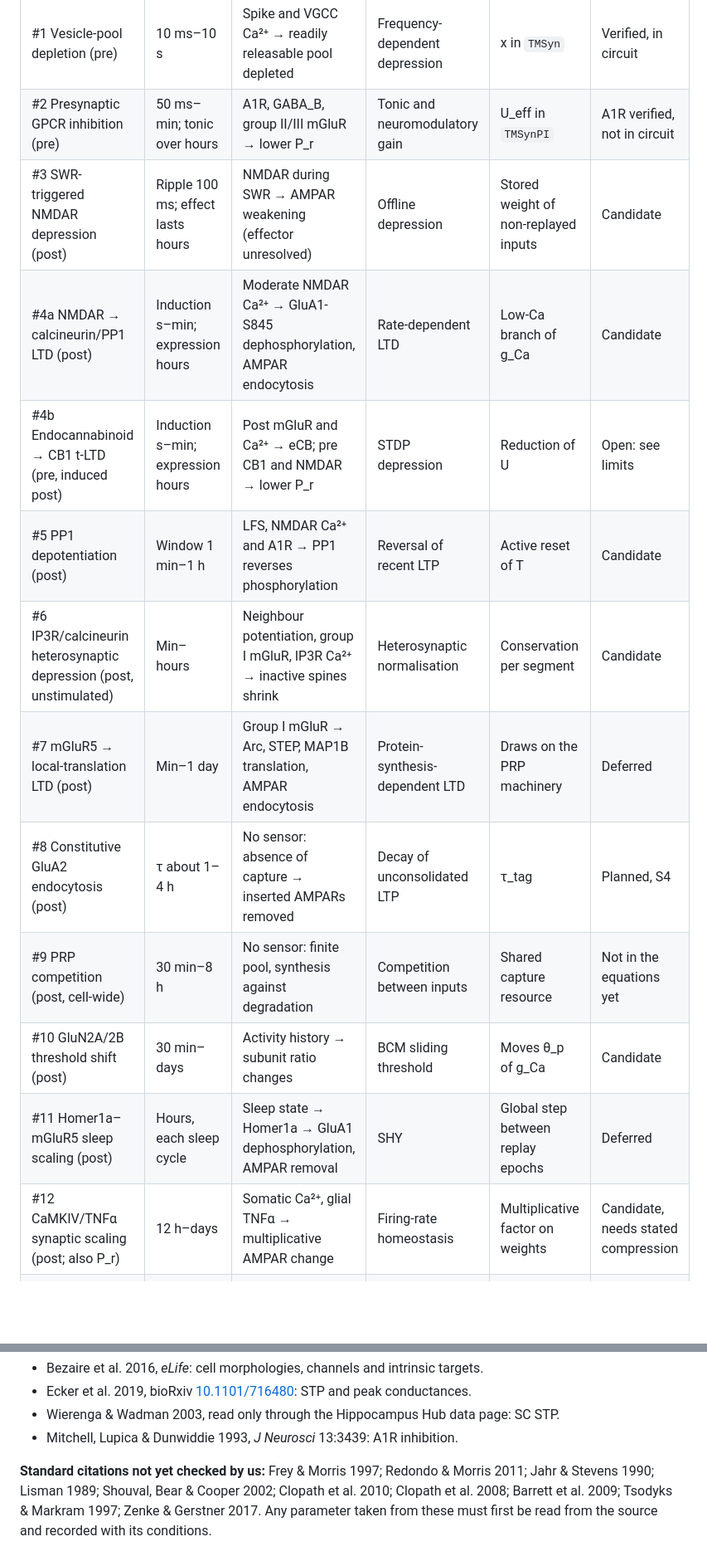
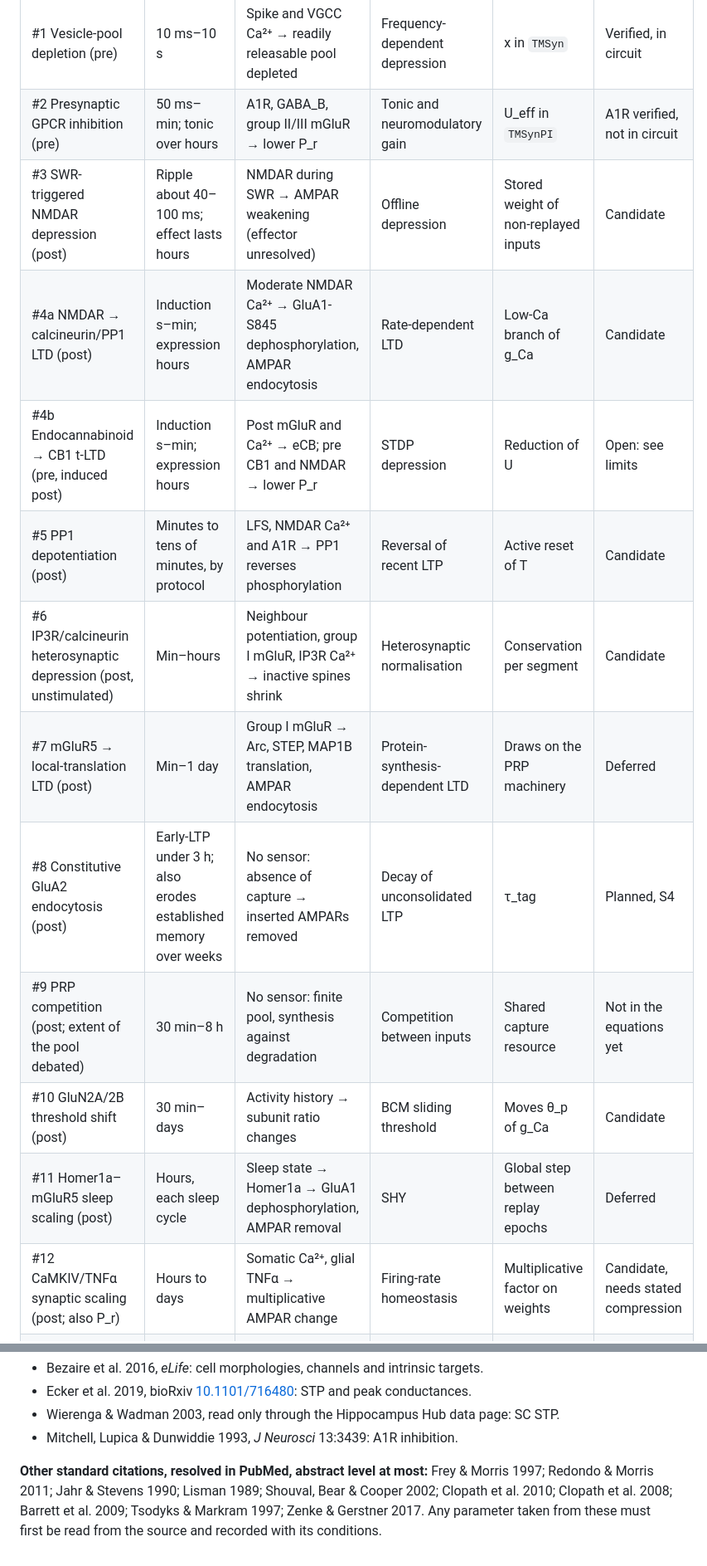
Before and after one commit to max-talanov/tinyHippo-bio-plasticity, a Markdown page: docs/plasticity_up_down_model_2026-11-06.md, 2 parts joined by grey strips. Shown at 83% size. GitHub-like rendering; blank space fills up the shorter version.

```diff
--- a/docs/plasticity_up_down_model_2026-11-06.md
+++ b/docs/plasticity_up_down_model_2026-11-06.md
@@ -131,17 +131,17 @@ Rules such as STDP, BCM or firing-rate homeostasis are a separate level: they sa
 | --- | --- | --- | --- | --- | --- |
 | #1 Vesicle-pool depletion (pre) | 10 ms–10 s | Spike and VGCC Ca²⁺ → readily releasable pool depleted | Frequency-dependent depression | x in `TMSyn` | Verified, in circuit |
 | #2 Presynaptic GPCR inhibition (pre) | 50 ms–min; tonic over hours | A1R, GABA_B, group II/III mGluR → lower P_r | Tonic and neuromodulatory gain | U_eff in `TMSynPI` | A1R verified, not in circuit |
-| #3 SWR-triggered NMDAR depression (post) | Ripple 100 ms; effect lasts hours | NMDAR during SWR → AMPAR weakening (effector unresolved) | Offline depression | Stored weight of non-replayed inputs | Candidate |
+| #3 SWR-triggered NMDAR depression (post) | Ripple about 40–100 ms; effect lasts hours | NMDAR during SWR → AMPAR weakening (effector unresolved) | Offline depression | Stored weight of non-replayed inputs | Candidate |
 | #4a NMDAR → calcineurin/PP1 LTD (post) | Induction s–min; expression hours | Moderate NMDAR Ca²⁺ → GluA1-S845 dephosphorylation, AMPAR endocytosis | Rate-dependent LTD | Low-Ca branch of g_Ca | Candidate |
 | #4b Endocannabinoid → CB1 t-LTD (pre, induced post) | Induction s–min; expression hours | Post mGluR and Ca²⁺ → eCB; pre CB1 and NMDAR → lower P_r | STDP depression | Reduction of U | Open: see limits |
-| #5 PP1 depotentiation (post) | Window 1 min–1 h | LFS, NMDAR Ca²⁺ and A1R → PP1 reverses phosphorylation | Reversal of recent LTP | Active reset of T | Candidate |
+| #5 PP1 depotentiation (post) | Minutes to tens of minutes, by protocol | LFS, NMDAR Ca²⁺ and A1R → PP1 reverses phosphorylation | Reversal of recent LTP | Active reset of T | Candidate |
 | #6 IP3R/calcineurin heterosynaptic depression (post, unstimulated) | Min–hours | Neighbour potentiation, group I mGluR, IP3R Ca²⁺ → inactive spines shrink | Heterosynaptic normalisation | Conservation per segment | Candidate |
 | #7 mGluR5 → local-translation LTD (post) | Min–1 day | Group I mGluR → Arc, STEP, MAP1B translation, AMPAR endocytosis | Protein-synthesis-dependent LTD | Draws on the PRP machinery | Deferred |
-| #8 Constitutive GluA2 endocytosis (post) | τ about 1–4 h | No sensor: absence of capture → inserted AMPARs removed | Decay of unconsolidated LTP | τ_tag | Planned, S4 |
-| #9 PRP competition (post, cell-wide) | 30 min–8 h | No sensor: finite pool, synthesis against degradation | Competition between inputs | Shared capture resource | Not in the equations yet |
+| #8 Constitutive GluA2 endocytosis (post) | Early-LTP under 3 h; also erodes established memory over weeks | No sensor: absence of capture → inserted AMPARs removed | Decay of unconsolidated LTP | τ_tag | Planned, S4 |
+| #9 PRP competition (post; extent of the pool debated) | 30 min–8 h | No sensor: finite pool, synthesis against degradation | Competition between inputs | Shared capture resource | Not in the equations yet |
 | #10 GluN2A/2B threshold shift (post) | 30 min–days | Activity history → subunit ratio changes | BCM sliding threshold | Moves θ_p of g_Ca | Candidate |
 | #11 Homer1a–mGluR5 sleep scaling (post) | Hours, each sleep cycle | Sleep state → Homer1a → GluA1 dephosphorylation, AMPAR removal | SHY | Global step between replay epochs | Deferred |
-| #12 CaMKIV/TNFα synaptic scaling (post; also P_r) | 12 h–days | Somatic Ca²⁺, glial TNFα → multiplicative AMPAR change | Firing-rate homeostasis | Multiplicative factor on weights | Candidate, needs stated compression |
+| #12 CaMKIV/TNFα synaptic scaling (post; also P_r) | Hours to days | Somatic Ca²⁺, glial TNFα → multiplicative AMPAR change | Firing-rate homeostasis | Multiplicative factor on weights | Candidate, needs stated compression |
 | #13 Complement pruning, Rac1/cofilin (whole synapse) | Days–months | C1q/C3 at weak synapses → microglial removal; actin disassembly | Structural forgetting | Removal of uncaptured traces | Deferred |
 
 "Candidate" means proposed for after S4–S6, in this order: #8 and #5, #4a and #10, #6, #3, #12. Nothing in this group is built yet.
@@ -274,4 +297,4 @@ This document combines `hippocampal_plasticity_model.md` and `hippocampal_downsc
 - Wierenga & Wadman 2003, read only through the Hippocampus Hub data page: SC STP.
 - Mitchell, Lupica & Dunwiddie 1993, *J Neurosci* 13:3439: A1R inhibition.
 
-**Standard citations not yet checked by us:** Frey & Morris 1997; Redondo & Morris 2011; Jahr & Stevens 1990; Lisman 1989; Shouval, Bear & Cooper 2002; Clopath et al. 2010; Clopath et al. 2008; Barrett et al. 2009; Tsodyks & Markram 1997; Zenke & Gerstner 2017. Any parameter taken from these must first be read from the source and recorded with its conditions.
+**Other standard citations, resolved in PubMed, abstract level at most:** Frey & Morris 1997; Redondo & Morris 2011; Jahr & Stevens 1990; Lisman 1989; Shouval, Bear & Cooper 2002; Clopath et al. 2010; Clopath et al. 2008; Barrett et al. 2009; Tsodyks & Markram 1997; Zenke & Gerstner 2017. Any parameter taken from these must first be read from the source and recorded with its conditions.
```
Also changed, not shown: other parts of docs/plasticity_up_down_model_2026-11-06.md (+44 -21 lines), docs/questions_for_michele_migliore.md (added, +28 -0 lines), docs/report_2026-11-06.md (+2 -15 lines), docs/figures/plasticity_combination_chain.png, docs/figures/plasticity_timescales_all.png.
